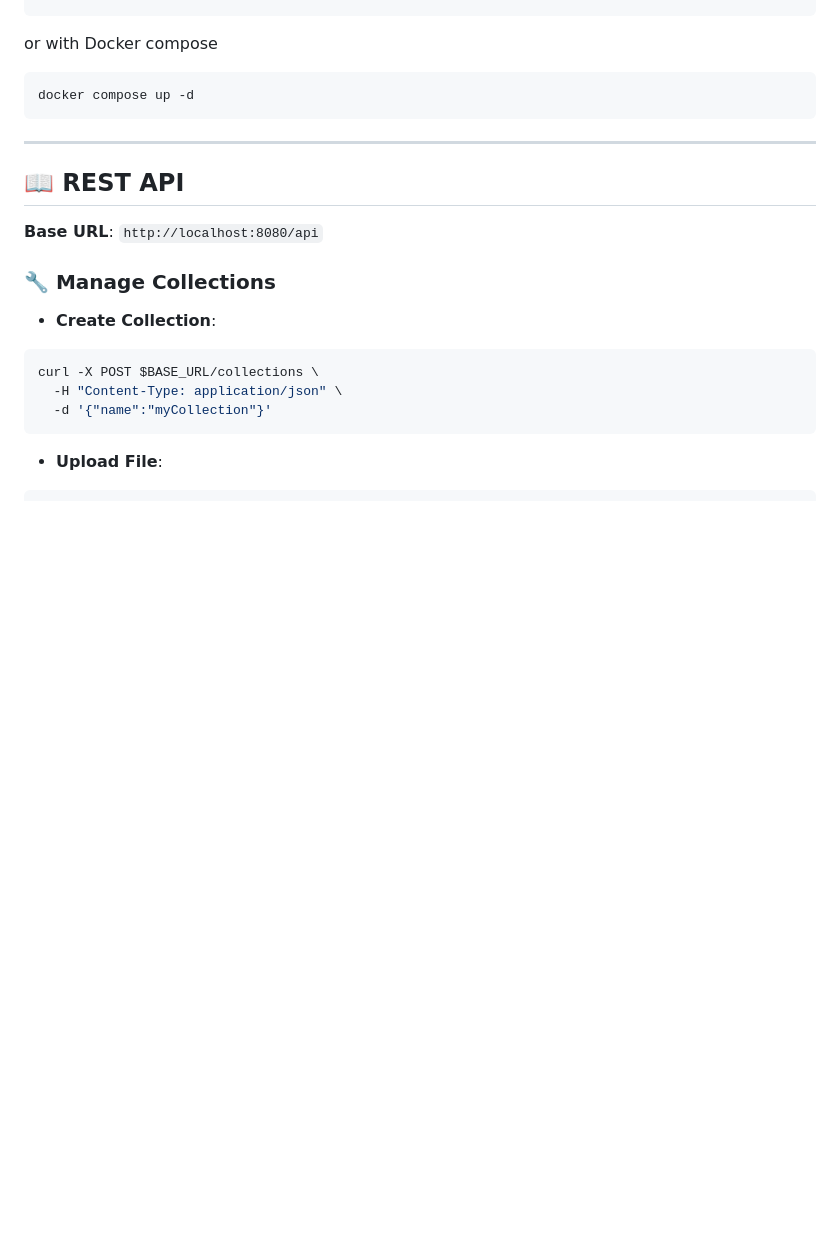
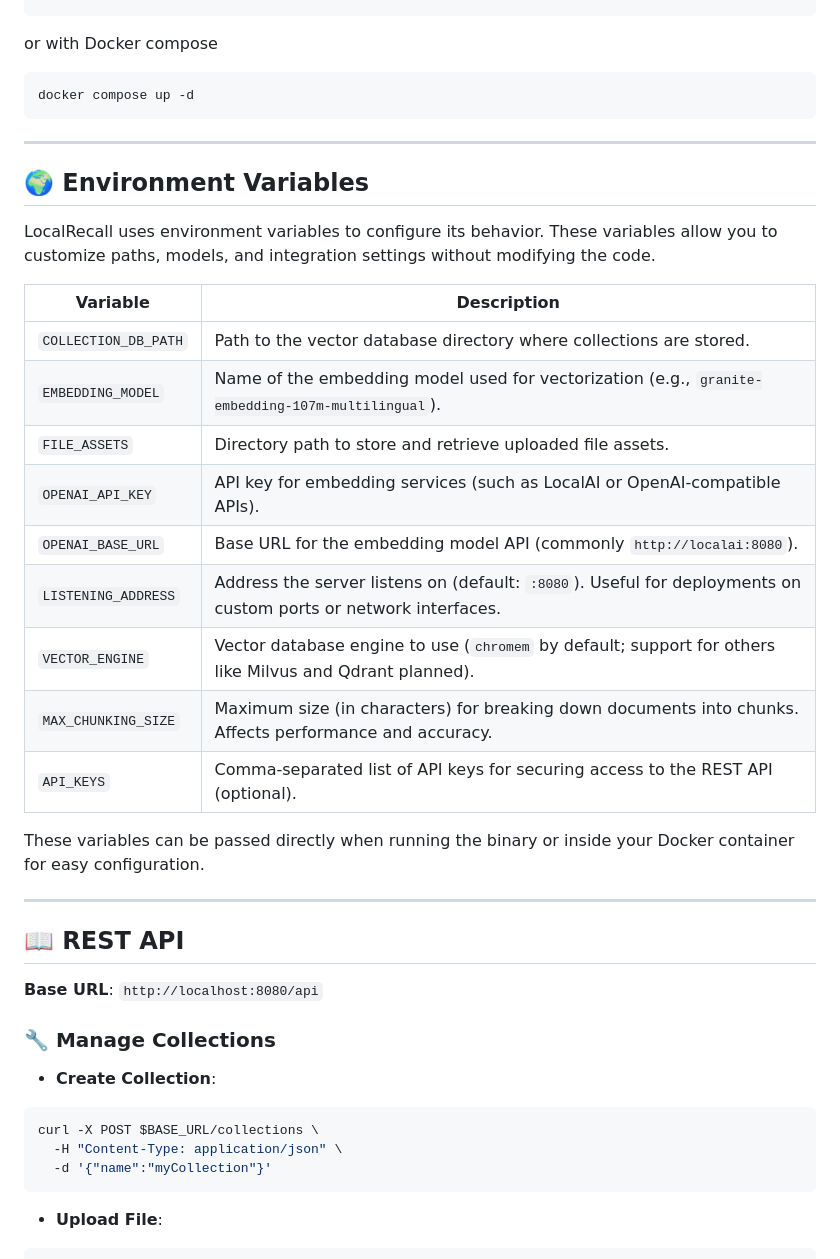
Before and after one commit to mudler/LocalRecall, a Markdown page: README.md, the part around the change. Rendered like a GitHub page; blank space fills up the shorter version.

```diff
--- a/README.md
+++ b/README.md
@@ -102,6 +102,26 @@ docker compose up -d
 
 ---
 
+## 🌍 Environment Variables
+
+LocalRecall uses environment variables to configure its behavior. These variables allow you to customize paths, models, and integration settings without modifying the code.
+
+| Variable             | Description |
+|----------------------|-------------|
+| `COLLECTION_DB_PATH` | Path to the vector database directory where collections are stored. |
+| `EMBEDDING_MODEL`    | Name of the embedding model used for vectorization (e.g., `granite-embedding-107m-multilingual`). |
+| `FILE_ASSETS`        | Directory path to store and retrieve uploaded file assets. |
+| `OPENAI_API_KEY`     | API key for embedding services (such as LocalAI or OpenAI-compatible APIs). |
+| `OPENAI_BASE_URL`    | Base URL for the embedding model API (commonly `http://localai:8080`). |
+| `LISTENING_ADDRESS`  | Address the server listens on (default: `:8080`). Useful for deployments on custom ports or network interfaces. |
+| `VECTOR_ENGINE`      | Vector database engine to use (`chromem` by default; support for others like Milvus and Qdrant planned). |
+| `MAX_CHUNKING_SIZE`  | Maximum size (in characters) for breaking down documents into chunks. Affects performance and accuracy. |
+| `API_KEYS`           | Comma-separated list of API keys for securing access to the REST API (optional). |
+
+These variables can be passed directly when running the binary or inside your Docker container for easy configuration.
+
+---
+
 ## 📖 REST API
 
 **Base URL**: `http://localhost:8080/api`
```
